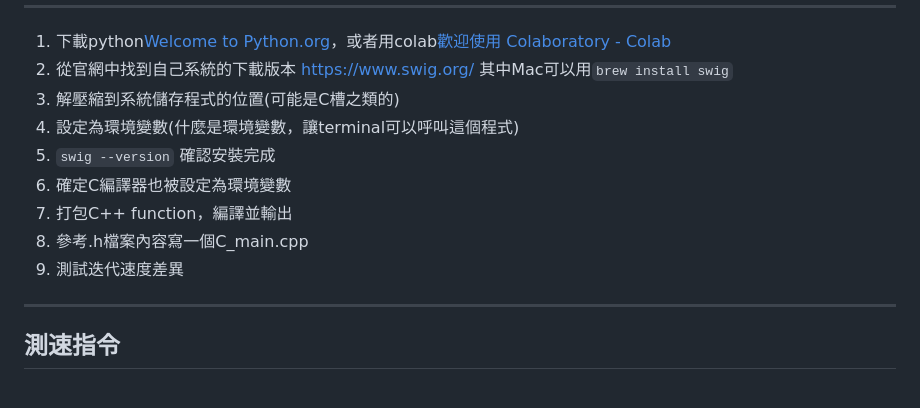
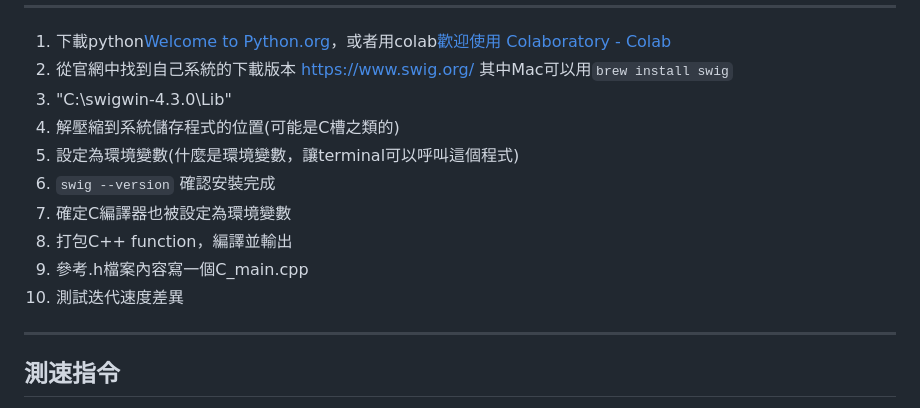
Before and after one commit to eddLai/MSP430_NOTE, a Markdown page: Class3.5：Functionalization and API, write your own library.md, the part around the change. GitHub-like rendering.

Commit message:
vault backup: 2025-03-25 09:43:09

```diff
--- a/Class3.5：Functionalization and API, write your own library.md
+++ b/Class3.5：Functionalization and API, write your own library.md
@@ -84,13 +84,14 @@ food UberEats(string food_category) {
 ---
 1. 下載python[Welcome to Python.org](https://www.python.org/)，或者用colab[歡迎使用 Colaboratory - Colab](https://colab.research.google.com/)
 2. 從官網中找到自己系統的下載版本 https://www.swig.org/ 其中Mac可以用`brew install swig`
-3. 解壓縮到系統儲存程式的位置(可能是C槽之類的)
-4. 設定為環境變數(什麼是環境變數，讓terminal可以呼叫這個程式)
-5. `swig --version` 確認安裝完成
-6. 確定C編譯器也被設定為環境變數
-7. 打包C++ function，編譯並輸出
-8. 參考.h檔案內容寫一個C_main.cpp
-9. 測試迭代速度差異
+3. "C:\swigwin-4.3.0\Lib"
+4. 解壓縮到系統儲存程式的位置(可能是C槽之類的)
+5. 設定為環境變數(什麼是環境變數，讓terminal可以呼叫這個程式)
+6. `swig --version` 確認安裝完成
+7. 確定C編譯器也被設定為環境變數
+8. 打包C++ function，編譯並輸出
+9. 參考.h檔案內容寫一個C_main.cpp
+10. 測試迭代速度差異
 
 ---
 ## 測速指令
```
